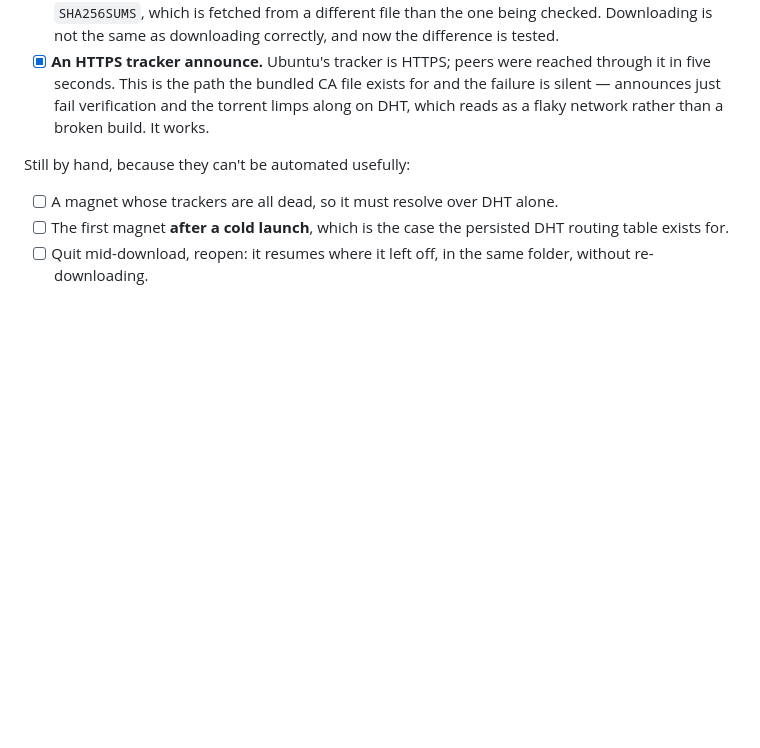
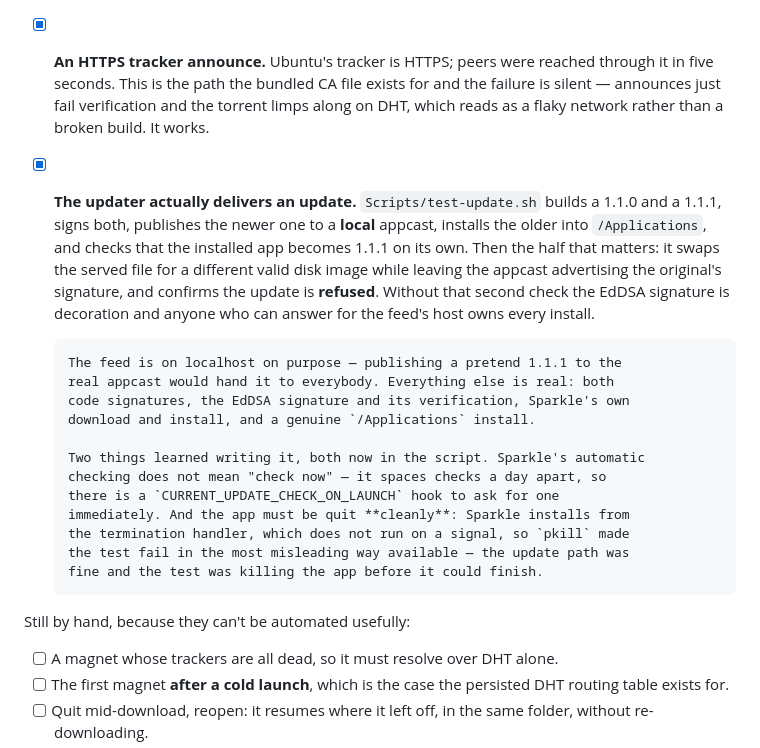
Before and after one commit to alanwtom/current, a Markdown page: docs/RELEASE.md, the part around the change. Drawn GitHub-style; blank space fills up the shorter version.

Commit message:
Record the end-to-end update test in the release plan
Including the two things that made it hard to write: Sparkle's automatic
checking does not mean "check now", and the app has to be quit cleanly because
the install runs from the termination handler.

Co-Authored-By: Claude Opus 5 <noreply@anthropic.com>

```diff
--- a/docs/RELEASE.md
+++ b/docs/RELEASE.md
@@ -282,6 +282,29 @@ never joins a swarm:
       and the torrent limps along on DHT, which reads as a flaky network rather
       than a broken build. It works.
 
+- [x] **The updater actually delivers an update.** `Scripts/test-update.sh`
+      builds a 1.1.0 and a 1.1.1, signs both, publishes the newer one to a
+      **local** appcast, installs the older into `/Applications`, and checks
+      that the installed app becomes 1.1.1 on its own. Then the half that
+      matters: it swaps the served file for a different valid disk image while
+      leaving the appcast advertising the original's signature, and confirms the
+      update is **refused**. Without that second check the EdDSA signature is
+      decoration and anyone who can answer for the feed's host owns every
+      install.
+
+      The feed is on localhost on purpose — publishing a pretend 1.1.1 to the
+      real appcast would hand it to everybody. Everything else is real: both
+      code signatures, the EdDSA signature and its verification, Sparkle's own
+      download and install, and a genuine `/Applications` install.
+
+      Two things learned writing it, both now in the script. Sparkle's automatic
+      checking does not mean "check now" — it spaces checks a day apart, so
+      there is a `CURRENT_UPDATE_CHECK_ON_LAUNCH` hook to ask for one
+      immediately. And the app must be quit **cleanly**: Sparkle installs from
+      the termination handler, which does not run on a signal, so `pkill` made
+      the test fail in the most misleading way available — the update path was
+      fine and the test was killing the app before it could finish.
+
 Still by hand, because they can't be automated usefully:
 - [ ] A magnet whose trackers are all dead, so it must resolve over DHT alone.
 - [ ] The first magnet **after a cold launch**, which is the case the persisted
```
